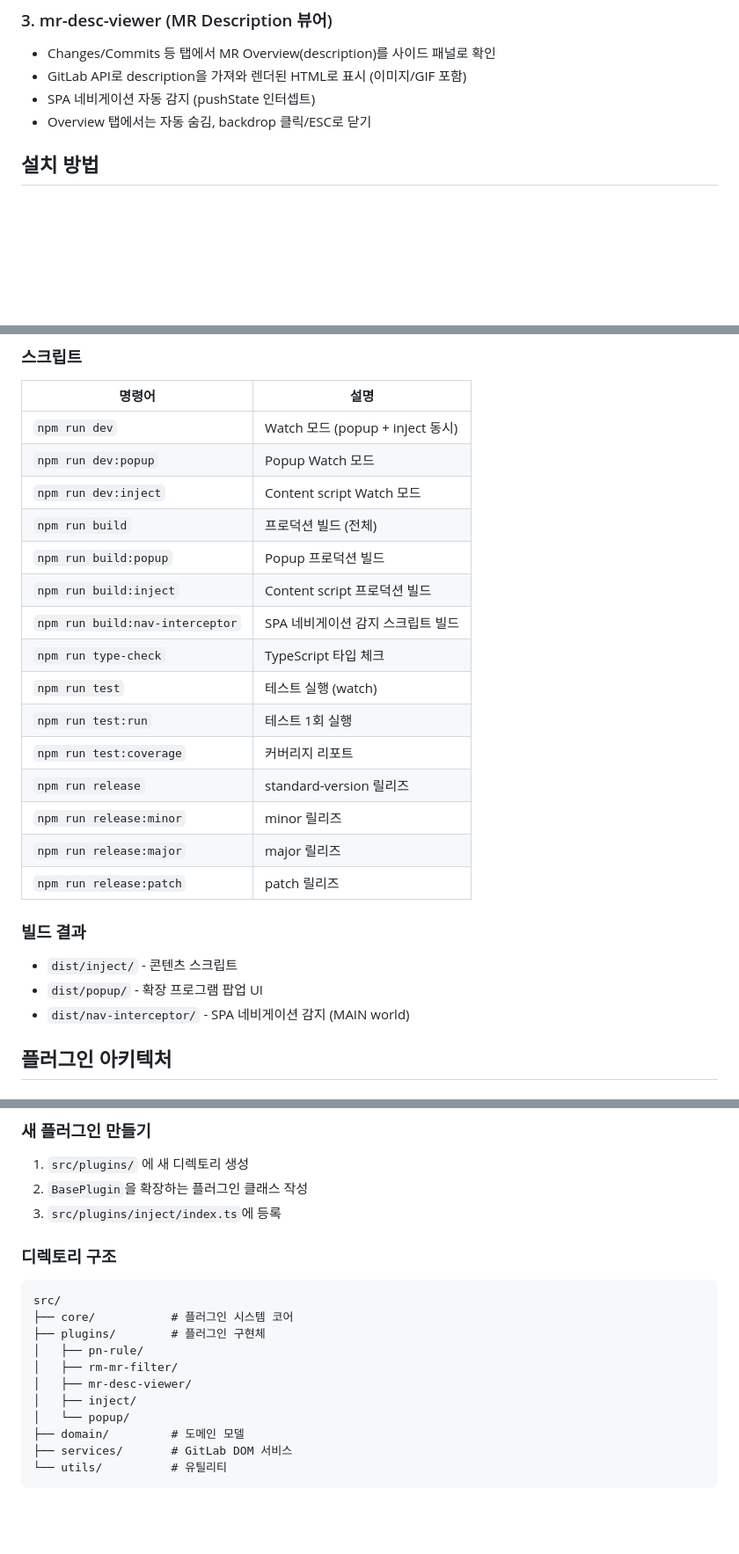
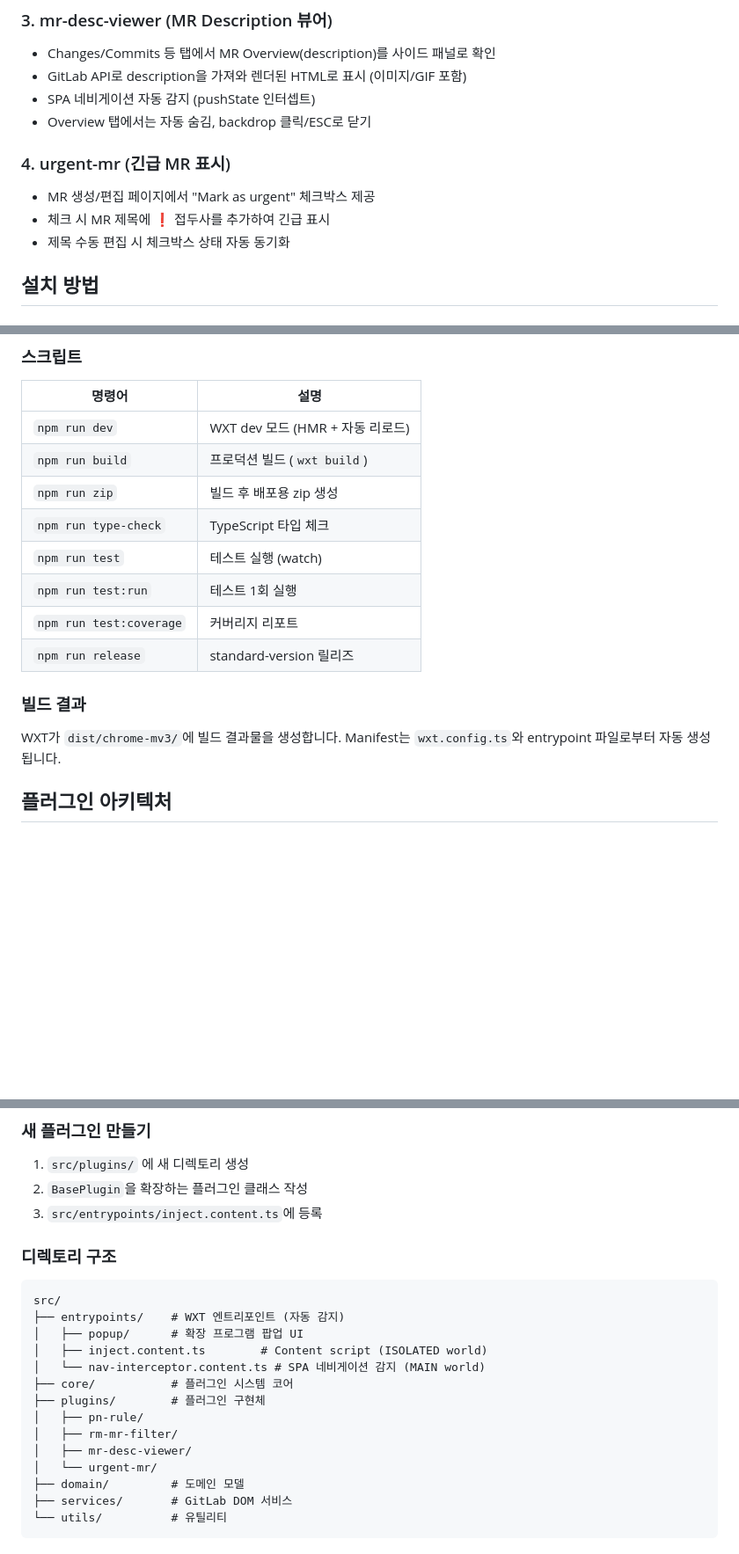
Before and after one commit to jinbekim/gitlab-pn, a Markdown page: README.md, 3 parts joined by grey strips. Shown at 88% size. Rendered like a GitHub page; blank space fills up the shorter version.

Commit message:
docs: README를 WXT 마이그레이션 및 urgent-mr 플러그인 반영하여 업데이트
Co-Authored-By: Claude Opus 4.6 (1M context) <noreply@anthropic.com>

````diff
--- a/README.md
+++ b/README.md
@@ -18,6 +18,11 @@ GitLab Merge Request 페이지를 커스터마이징하는 Chrome 확장 프로
 - GitLab API로 description을 가져와 렌더된 HTML로 표시 (이미지/GIF 포함)
 - SPA 네비게이션 자동 감지 (pushState 인터셉트)
 - Overview 탭에서는 자동 숨김, backdrop 클릭/ESC로 닫기
+
+### 4. urgent-mr (긴급 MR 표시)
+- MR 생성/편집 페이지에서 "Mark as urgent" 체크박스 제공
+- 체크 시 MR 제목에 ❗️ 접두사를 추가하여 긴급 표시
+- 제목 수동 편집 시 체크박스 상태 자동 동기화
 
 ## 설치 방법
 
@@ -79,27 +84,18 @@ npm install
 
 | 명령어 | 설명 |
 |--------|------|
-| `npm run dev` | Watch 모드 (popup + inject 동시) |
-| `npm run dev:popup` | Popup Watch 모드 |
-| `npm run dev:inject` | Content script Watch 모드 |
-| `npm run build` | 프로덕션 빌드 (전체) |
-| `npm run build:popup` | Popup 프로덕션 빌드 |
-| `npm run build:inject` | Content script 프로덕션 빌드 |
-| `npm run build:nav-interceptor` | SPA 네비게이션 감지 스크립트 빌드 |
+| `npm run dev` | WXT dev 모드 (HMR + 자동 리로드) |
+| `npm run build` | 프로덕션 빌드 (`wxt build`) |
+| `npm run zip` | 빌드 후 배포용 zip 생성 |
 | `npm run type-check` | TypeScript 타입 체크 |
 | `npm run test` | 테스트 실행 (watch) |
 | `npm run test:run` | 테스트 1회 실행 |
 | `npm run test:coverage` | 커버리지 리포트 |
 | `npm run release` | standard-version 릴리즈 |
-| `npm run release:minor` | minor 릴리즈 |
-| `npm run release:major` | major 릴리즈 |
-| `npm run release:patch` | patch 릴리즈 |
 
 ### 빌드 결과
 
-- `dist/inject/` - 콘텐츠 스크립트
-- `dist/popup/` - 확장 프로그램 팝업 UI
-- `dist/nav-interceptor/` - SPA 네비게이션 감지 (MAIN world)
+WXT가 `dist/chrome-mv3/`에 빌드 결과물을 생성합니다. Manifest는 `wxt.config.ts`와 entrypoint 파일로부터 자동 생성됩니다.
 
 ## 플러그인 아키텍처
 
@@ -115,19 +111,22 @@ gitlab-pn은 플러그인 기반 아키텍처를 사용합니다:
 
 1. `src/plugins/` 에 새 디렉토리 생성
 2. `BasePlugin`을 확장하는 플러그인 클래스 작성
-3. `src/plugins/inject/index.ts`에 등록
+3. `src/entrypoints/inject.content.ts`에 등록
 
 ### 디렉토리 구조
 
 ```
 src/
+├── entrypoints/    # WXT 엔트리포인트 (자동 감지)
+│   ├── popup/      # 확장 프로그램 팝업 UI
+│   ├── inject.content.ts        # Content script (ISOLATED world)
+│   └── nav-interceptor.content.ts # SPA 네비게이션 감지 (MAIN world)
 ├── core/           # 플러그인 시스템 코어
 ├── plugins/        # 플러그인 구현체
 │   ├── pn-rule/
 │   ├── rm-mr-filter/
 │   ├── mr-desc-viewer/
-│   ├── inject/
-│   └── popup/
+│   └── urgent-mr/
 ├── domain/         # 도메인 모델
 ├── services/       # GitLab DOM 서비스
 └── utils/          # 유틸리티
````
Also changed, not shown: other parts of README.md (+1 -1 lines).
